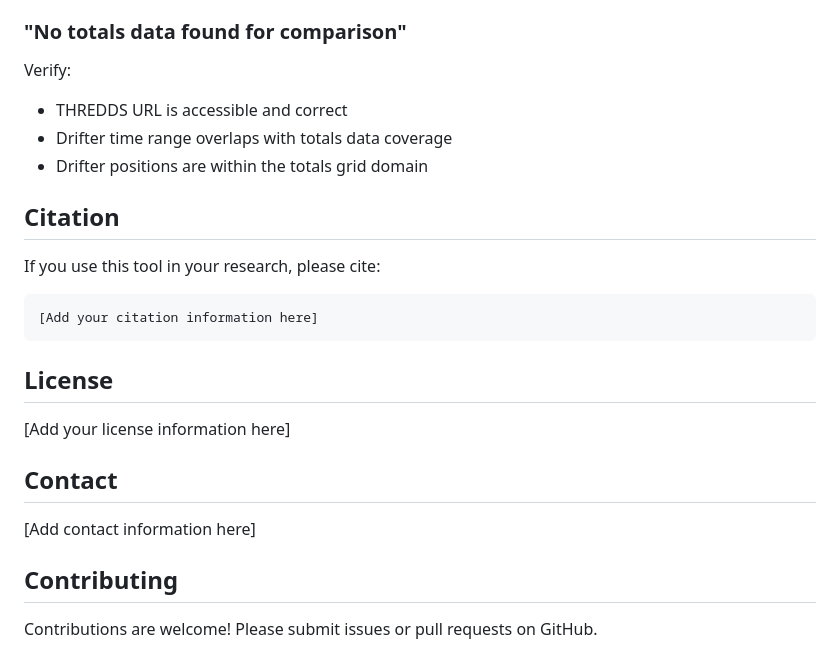
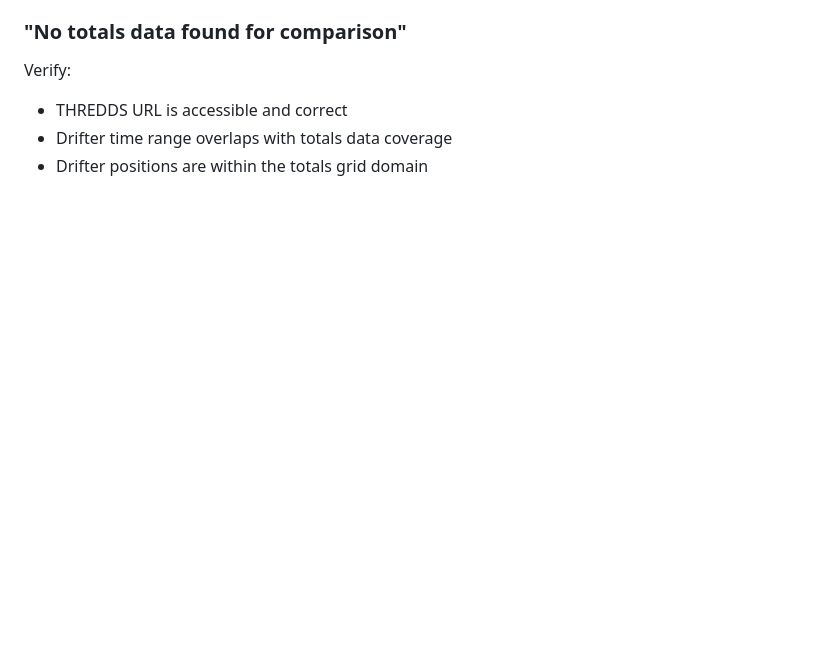
Before and after one commit to Tstolarz/hfr-drifterspy, a Markdown page: README.md, the part around the change. GitHub-like rendering; blank space fills up the shorter version.

Commit message:
Clean up README by removing sections
Removed citation, license, contact, and contributing sections from README.

````diff
--- a/README.md
+++ b/README.md
@@ -282,23 +282,3 @@ Verify:
 - THREDDS URL is accessible and correct
 - Drifter time range overlaps with totals data coverage
 - Drifter positions are within the totals grid domain
-
-## Citation
-
-If you use this tool in your research, please cite:
-
-```
-[Add your citation information here]
-```
-
-## License
-
-[Add your license information here]
-
-## Contact
-
-[Add contact information here]
-
-## Contributing
-
-Contributions are welcome! Please submit issues or pull requests on GitHub.
````
